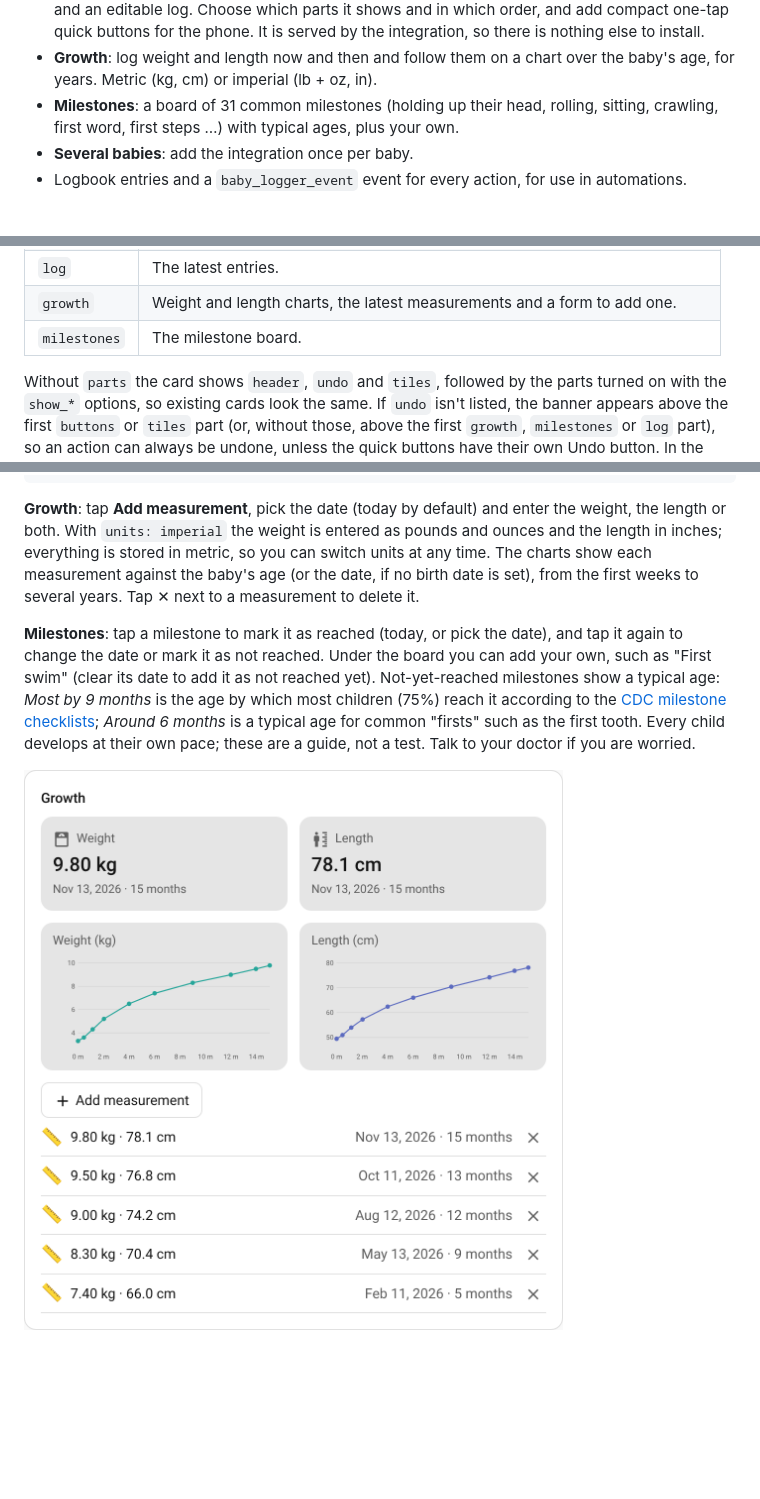
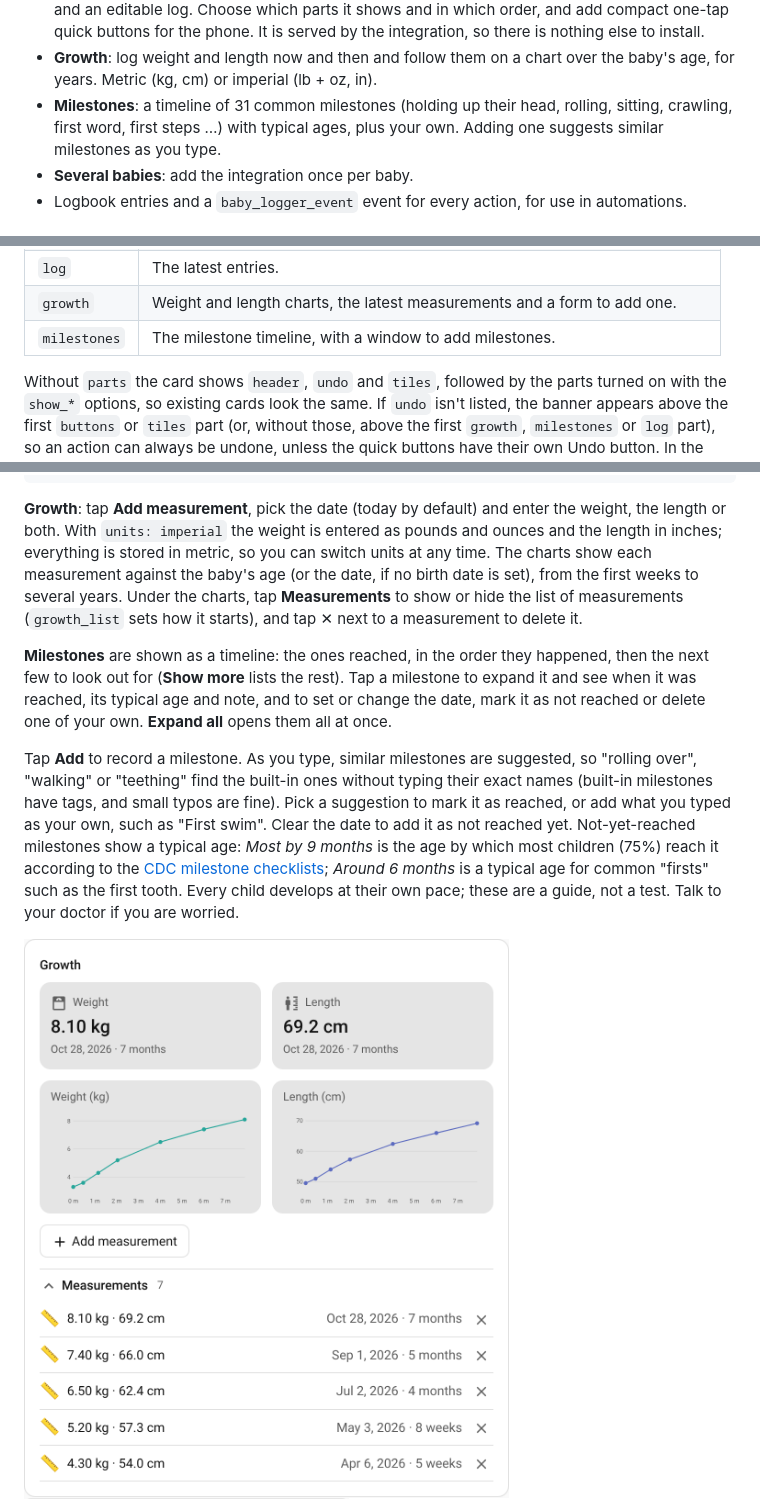
Before and after one commit to Emilhaurum/baby-tracker, a Markdown page: README.md, 3 parts joined by grey strips. Drawn GitHub-style; pictures changed too: docs/growth.png, docs/milestones.png; blank space fills up the shorter version.

```diff
--- a/README.md
+++ b/README.md
@@ -41,8 +41,9 @@ Everything is stored locally in Home Assistant.
   It is served by the integration, so there is nothing else to install.
 - **Growth**: log weight and length now and then and follow them on a chart over the
   baby's age, for years. Metric (kg, cm) or imperial (lb + oz, in).
-- **Milestones**: a board of 31 common milestones (holding up their head, rolling,
-  sitting, crawling, first word, first steps …) with typical ages, plus your own.
+- **Milestones**: a timeline of 31 common milestones (holding up their head, rolling,
+  sitting, crawling, first word, first steps …) with typical ages, plus your own. Adding one
+  suggests similar milestones as you type.
 - **Several babies**: add the integration once per baby.
 - Logbook entries and a `baby_logger_event` event for every action, for use in automations.
 
@@ -121,7 +123,7 @@ Bottle feeds ask for an optional amount. Tap the ✕ next to a log entry to dele
 | `timeline` | The sleep timeline. |
 | `log` | The latest entries. |
 | `growth` | Weight and length charts, the latest measurements and a form to add one. |
-| `milestones` | The milestone board. |
+| `milestones` | The milestone timeline, with a window to add milestones. |
 
 Without `parts` the card shows `header`, `undo` and `tiles`, followed by the parts turned
 on with the `show_*` options, so existing cards look the same. If `undo` isn't listed, the
@@ -192,11 +194,20 @@ units: imperial   # leave out for metric
 the length or both. With `units: imperial` the weight is entered as pounds and ounces and the
 length in inches; everything is stored in metric, so you can switch units at any time. The
 charts show each measurement against the baby's age (or the date, if no birth date is set),
-from the first weeks to several years. Tap ✕ next to a measurement to delete it.
+from the first weeks to several years. Under the charts, tap **Measurements** to show or
+hide the list of measurements (`growth_list` sets how it starts), and tap ✕ next to a
+measurement to delete it.
 
-**Milestones**: tap a milestone to mark it as reached (today, or pick the date), and tap it
-again to change the date or mark it as not reached. Under the board you can add your own,
-such as "First swim" (clear its date to add it as not reached yet). Not-yet-reached milestones show a typical age: *Most by 9 months*
+**Milestones** are shown as a timeline: the ones reached, in the order they happened, then
+the next few to look out for (**Show more** lists the rest). Tap a milestone to expand it and
+see when it was reached, its typical age and note, and to set or change the date, mark it as
+not reached or delete one of your own. **Expand all** opens them all at once.
+
+Tap **Add** to record a milestone. As you type, similar milestones are suggested, so
+"rolling over", "walking" or "teething" find the built-in ones without typing their exact
+names (built-in milestones have tags, and small typos are fine). Pick a suggestion to mark it
+as reached, or add what you typed as your own, such as "First swim". Clear the date to add it
+as not reached yet. Not-yet-reached milestones show a typical age: *Most by 9 months*
 is the age by which most children (75%) reach it according to the
 [CDC milestone checklists](https://www.cdc.gov/act-early/milestones/index.html);
 *Around 6 months* is a typical age for common "firsts" such as the first tooth. Every child
```
Also changed, not shown: other parts of README.md (+3 -1 lines), CHANGELOG.md (+14 -0 lines), docs/milestone-add.png (added), 7 other files.
